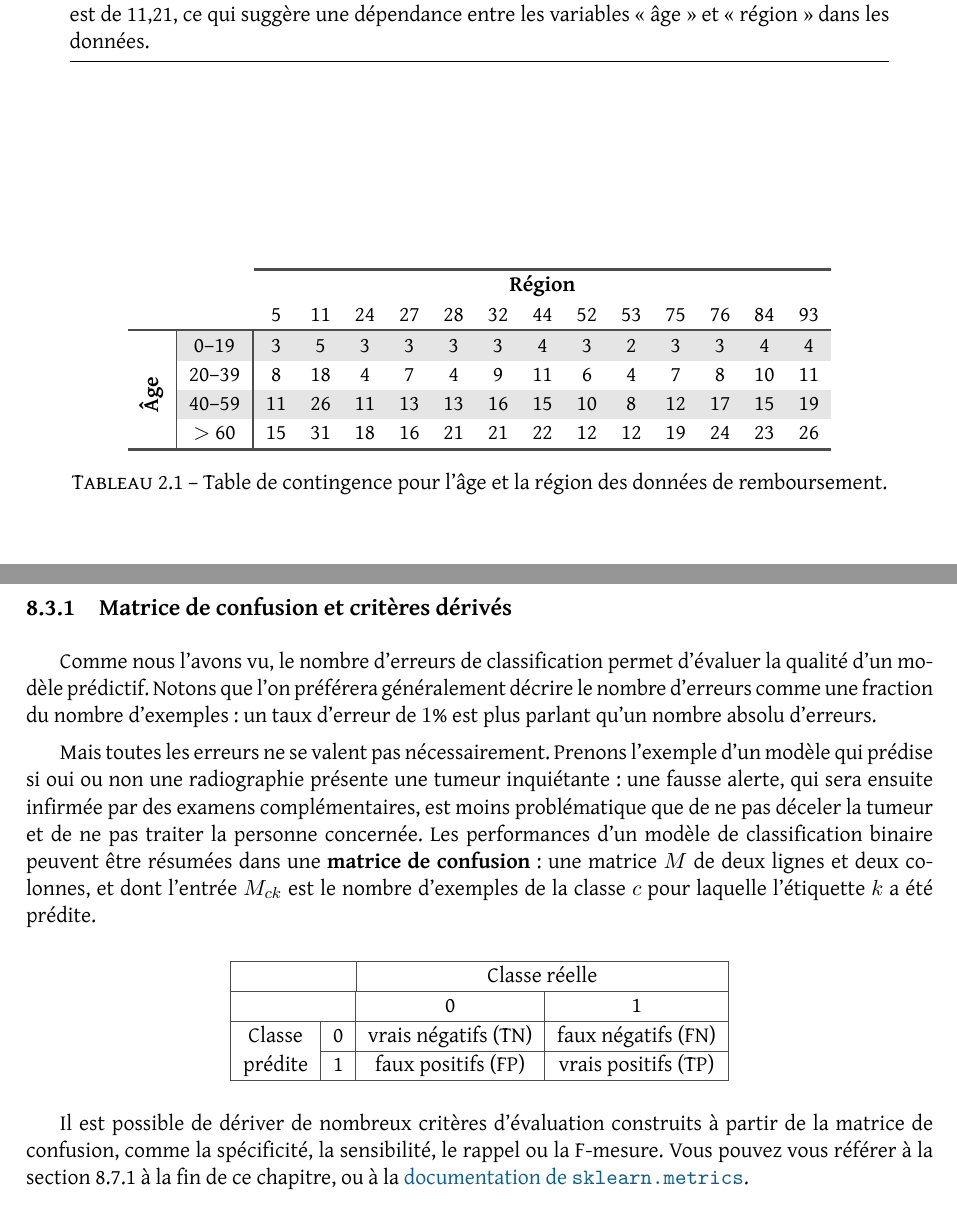
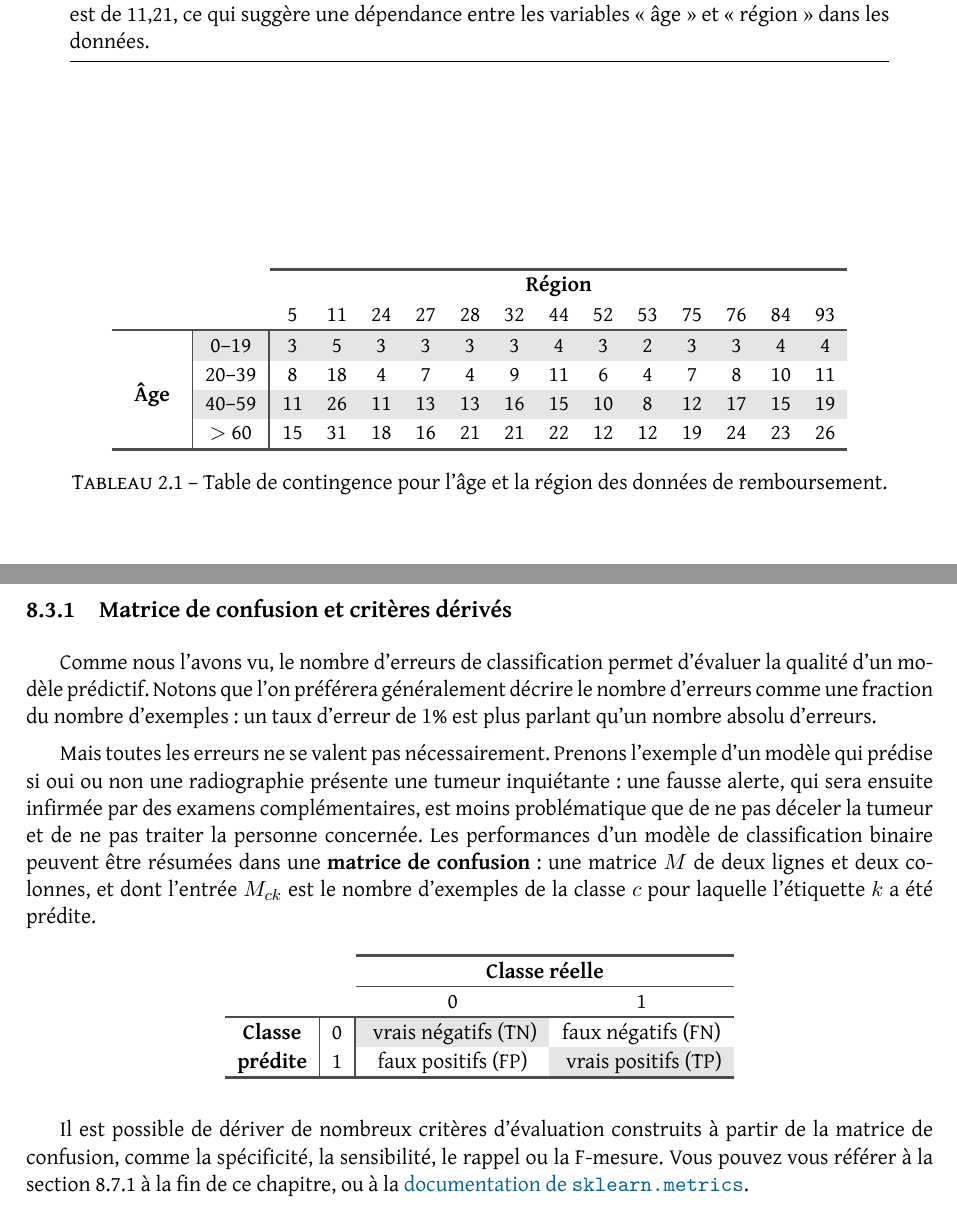
Before and after one commit to maximebailly/sdd_2025, a LaTeX thesis (poly/sdd_2025_poly.tex, which reads poly/contents/generalisation.tex, poly/contents/stat_descriptive.tex): two parts of pages 23 and 89 of 116, joined at a grey line, cut so that both start at the same text. Compiled offline with XeLaTeX.

Commit message:
update tables in chapters 2 and 8

```diff
--- a/poly/contents/generalisation.tex
+++ b/poly/contents/generalisation.tex
@@ -350,14 +350,19 @@ classification binaire peuvent être résumées dans une
 \textbf{matrice de confusion} : une matrice $M$ de deux lignes et deux
 colonnes, et dont l'entrée $M_{ck}$ est le nombre d'exemples de la classe $c$
 pour laquelle l'étiquette $k$ a été prédite.
-\begin{center}
-  \begin{tabular}[h]{|c|c|c|c|} \hline \multicolumn{2}{|c}{} &
-      \multicolumn{2}{|c|}{Classe réelle} \\ \hline \multicolumn{2}{|c|}{} & 0 & 1 \\ \hline
-    Classe & 0 & vrais négatifs (TN) & faux négatifs (FN)
-    \\ \cline{2-4} prédite & 1 & faux positifs (FP) & vrais positifs (TP)
-    \\ \hline
-  \end{tabular}
-\end{center}
+\begin{table}[h]
+	\centering
+	\arrayrulecolor{black!70}
+	\begin{tabular}[h]{cccc}
+		\cmidrule[1.5pt]{3-4}
+		& & \multicolumn{2}{c}{\textbf{Classe réelle}} \\ \cmidrule{3-4}
+		& & 0 & 1 \\ \midrule[1pt]
+		\textbf{Classe}& \multicolumn{1}{|c!{\color{black!70}\vrule width 1pt}}{0} & \cellcolor{gray!20} vrais négatifs (TN) & faux négatifs (FN) \\
+		\textbf{prédite}& \multicolumn{1}{|c!{\color{black!70}\vrule width 1pt}}{1} & faux positifs (FP) & \cellcolor{gray!20} vrais positifs (TP) \\
+		\bottomrule[1.5pt]
+	\end{tabular}
+\end{table}
+%\vspace*{-1em}
 
 % On retrouve ici les erreurs de première et de deuxième espèce de la
 % section~\ref{sec:test_errors}, qu'on appellera plutôt respectivement faux
--- a/poly/contents/stat_descriptive.tex
+++ b/poly/contents/stat_descriptive.tex
@@ -507,7 +507,7 @@ d_{\chi^2} = \sum_{k=1}^K \sum_{\ell=1}^L  \dfrac{\left( n_{k\ell} -
 		\cellcolor{white}& \multicolumn{1}{|c!{\color{black!70}\vrule width 1pt}}{0--19} & 3 & 5 & 3 & 3 & 3 & 3 & 4 & 3 & 2 & 3 & 3 & 4 & 4 \\
 		\cellcolor{white}& \multicolumn{1}{|c!{\color{black!70}\vrule width 1pt}}{20--39} & 8 & 18 & 4 & 7 & 4 & 9 & 11 & 6 & 4 & 7 & 8 & 10 & 11 \\
 		\cellcolor{white}& \multicolumn{1}{|c!{\color{black!70}\vrule width 1pt}}{40--59} & 11 & 26 & 11 & 13 & 13 & 16 & 15 & 10 & 8 & 12 & 17 & 15 & 19 \\
-		\cellcolor{white}\raisebox{20pt}[0pt][0pt]{\rotatebox[origin=c]{90}{\parbox{2.5cm}{\centering\textbf{Âge}}}} & \multicolumn{1}{|c!{\color{black!70}\vrule width 1pt}}{$>$ 60} & 15 & 31 & 18 & 16 & 21 & 21 & 22 & 12 & 12 & 19 & 24 & 23 & 26 \\
+		\cellcolor{white}\raisebox{20pt}[0pt][0pt]{\rotatebox[origin=c]{0}{\parbox{1cm}{\centering\textbf{Âge}}}} & \multicolumn{1}{|c!{\color{black!70}\vrule width 1pt}}{$>$ 60} & 15 & 31 & 18 & 16 & 21 & 21 & 22 & 12 & 12 & 19 & 24 & 23 & 26 \\
 		\bottomrule[1.5pt]
 	\end{tabular}
 	\caption{Table de contingence pour l'âge et la région des données
```
